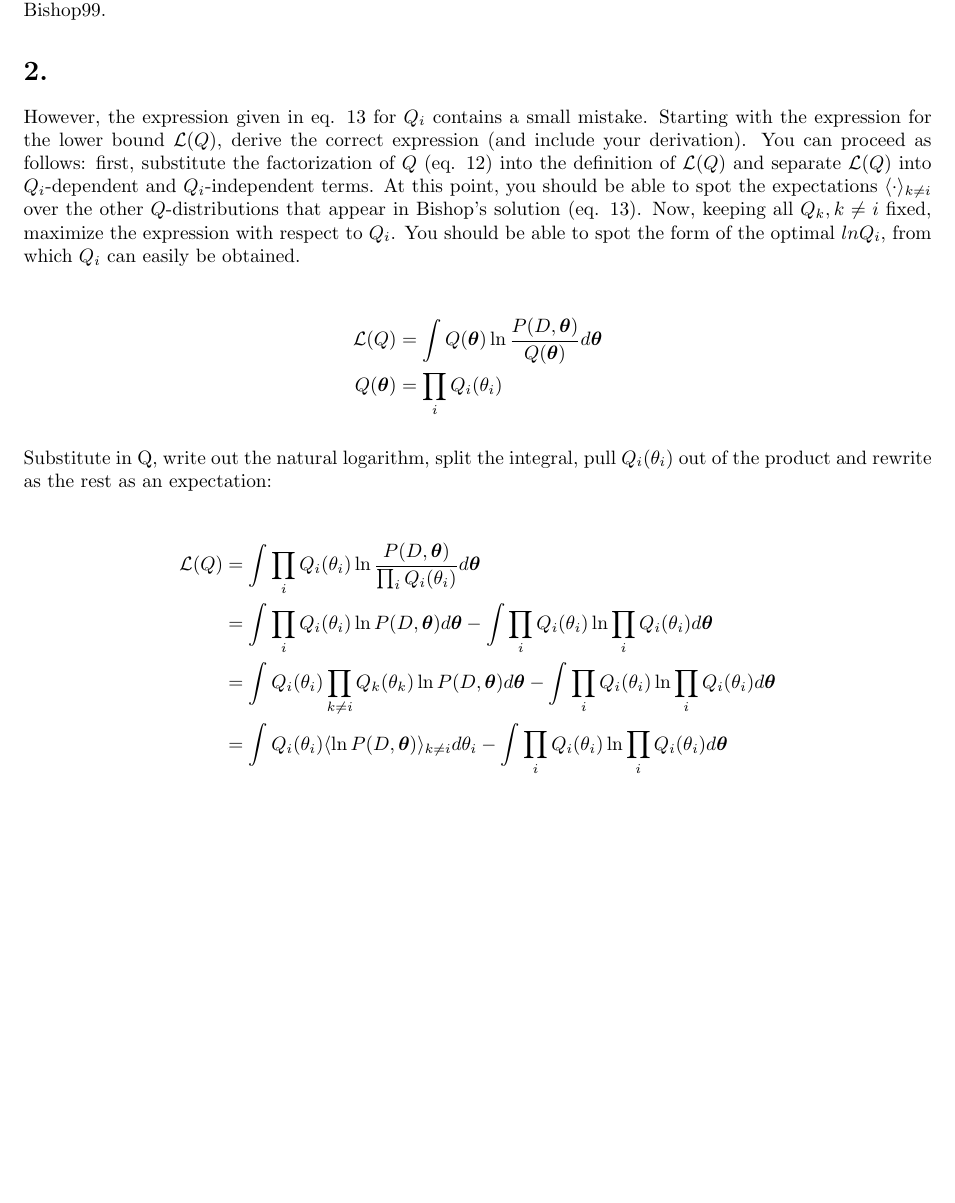
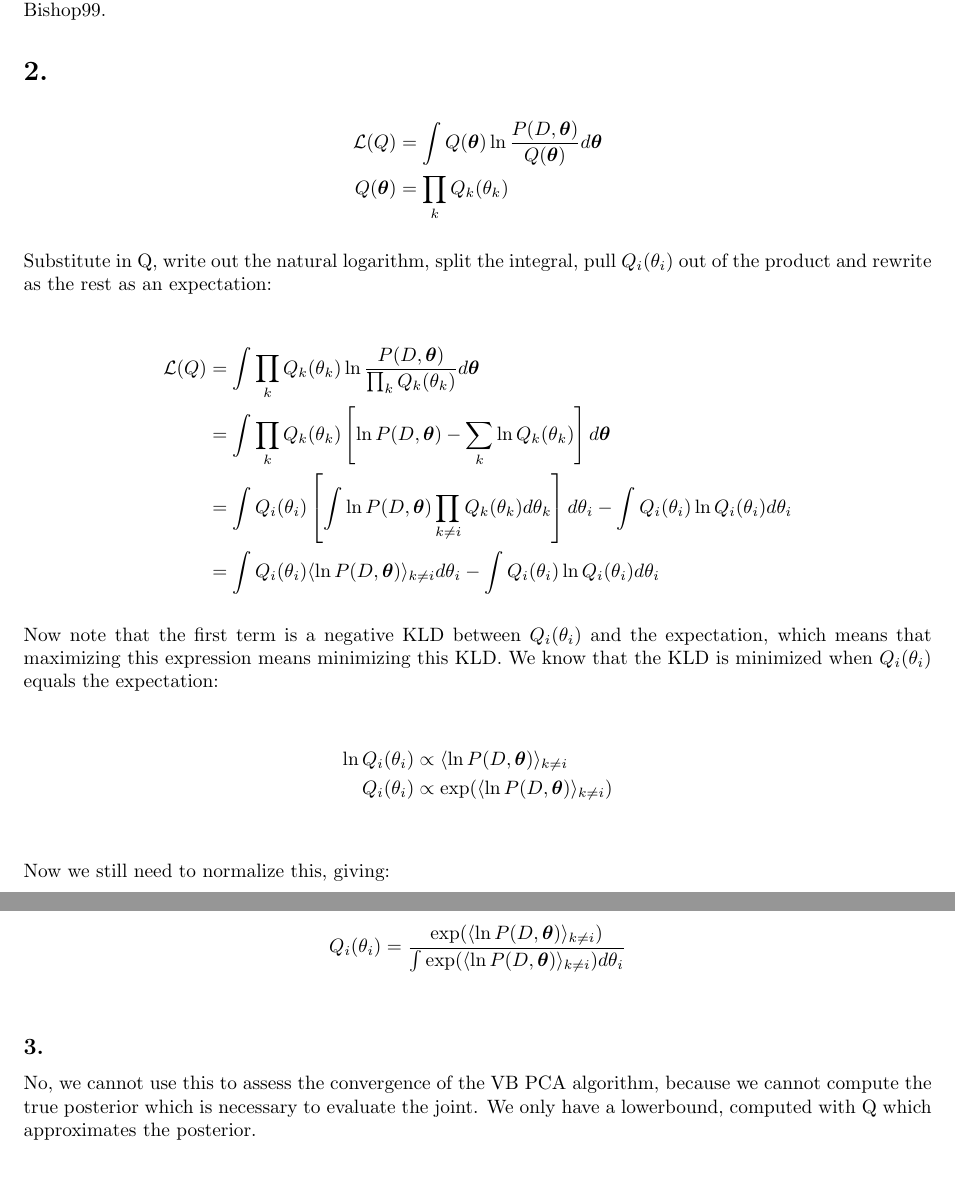
Before and after one commit to afcarl/ML2, a LaTeX document (lab3/lab3_part1.tex): part of the page before the commit and two parts of pages 1 and 2 of 2 after it, the two joined at a grey line, cut so that both start at the same text, the shorter picture padded with empty space. Compiled offline with pdfLaTeX.

Commit message:
update 2

```diff
--- a/lab3/lab3_part1.tex
+++ b/lab3/lab3_part1.tex
@@ -24,20 +24,37 @@ $Q$ approximates $p(\Theta|D)$, this can be seen from the input to the KL diverg
 
 \section*{2.}
 
-However, the expression given in eq. 13 for $Q_i$ contains a small mistake. Starting with the expression for the lower bound $\mathcal{L}(Q)$, derive the correct expression (and include your derivation). You can proceed as follows: first, substitute the factorization of $Q$ (eq. 12) into the definition of $\mathcal{L}(Q)$ and separate $\mathcal{L}(Q)$ into $Q_i$-dependent and $Q_i$-independent terms. At this point, you should be able to spot the expectations $\langle\cdot\rangle_{k \neq i}$ over the other $Q$-distributions that appear in Bishop's solution (eq. 13). Now, keeping all $Q_k, k \neq i$ fixed, maximize the expression with respect to $Q_i$. You should be able to spot the form of the optimal $ln Q_i$, from which $Q_i$ can easily be obtained.
-
 \begin{align*}
 \mathcal{L}(Q) &= \int Q(\*\theta) \ln \frac{P(D, \*\theta)}{Q(\*\theta)}d\*\theta \\
-Q(\*\theta) &= \prod_i Q_i(\theta_i)
+Q(\*\theta) &= \prod_k Q_k(\theta_k)
 \end{align*}
 
 Substitute in Q, write out the natural logarithm, split the integral, pull $Q_i(\theta_i)$ out of the product and rewrite as the rest as an expectation:
 
 \begin{align*}
-\mathcal{L}(Q) &= \int \prod_i Q_i(\theta_i) \ln \frac{P(D, \*\theta)}{\prod_i Q_i(\theta_i)}d\*\theta \\
-&= \int \prod_i Q_i(\theta_i) \ln P(D, \*\theta)d\*\theta - \int \prod_i Q_i(\theta_i) \ln \prod_i Q_i(\theta_i)d\*\theta \\
-&= \int Q_i(\theta_i) \prod_{k \neq i} Q_k(\theta_k) \ln P(D, \*\theta) d\*\theta - \int \prod_i Q_i(\theta_i) \ln \prod_i Q_i(\theta_i)d\*\theta \\
-&= \int Q_i(\theta_i) \langle \ln P(D, \*\theta) \rangle_{k \neq i}  d\theta_i - \int \prod_i Q_i(\theta_i) \ln \prod_i Q_i(\theta_i)d\*\theta \\
+\mathcal{L}(Q) &= \int \prod_k Q_k(\theta_k) \ln \frac{P(D, \*\theta)}{\prod_k Q_k(\theta_k)}d\*\theta \\
+&= \int \prod_k Q_k(\theta_k) \left [ \ln P(D, \*\theta) - \sum_k \ln Q_k(\theta_k) \right ] d\*\theta \\
+&= \int Q_i(\theta_i) \left [ \int \ln P(D, \*\theta) \prod_{k \neq i} Q_k(\theta_k) d\theta_k \right ] d\theta_i - \int Q_i(\theta_i) \ln Q_i(\theta_i) d\theta_i \\
+&= \int Q_i(\theta_i) \langle \ln P(D, \*\theta) \rangle_{k \neq i} d\theta_i - \int Q_i(\theta_i) \ln Q_i(\theta_i) d\theta_i
 \end{align*}
 
+Now note that the first term is a negative KLD between $Q_i(\theta_i)$ and the expectation, which means that maximizing this expression means minimizing this KLD. We know that the KLD is minimized when $Q_i(\theta_i)$ equals the expectation:
+
+\begin{align*}
+\ln Q_i(\theta_i) & \propto \langle \ln P(D, \*\theta) \rangle_{k \neq i} \\
+Q_i(\theta_i) &\propto \exp (\langle \ln P(D, \*\theta) \rangle_{k \neq i}) \\
+\end{align*}
+
+Now we still need to normalize this, giving:
+
+\begin{align*}
+Q_i(\theta_i) &= \frac{\exp (\langle \ln P(D, \*\theta) \rangle_{k \neq i})}{\int \exp (\langle \ln P(D, \*\theta) \rangle_{k \neq i}) d\theta_i} \\
+\end{align*}
+
+\subsection*{3.}
+
+No, we cannot use this to assess the convergence of the VB PCA algorithm, because we cannot compute the true posterior which is necessary to evaluate the joint. We only have a lowerbound, computed with Q which approximates the posterior.
+
+
+
 \end{document}
```
